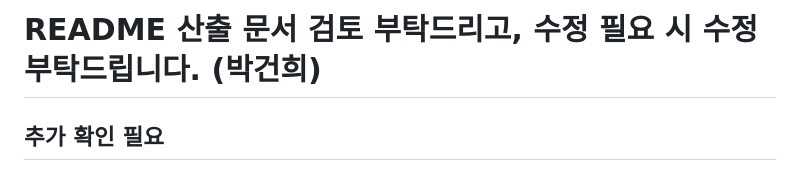
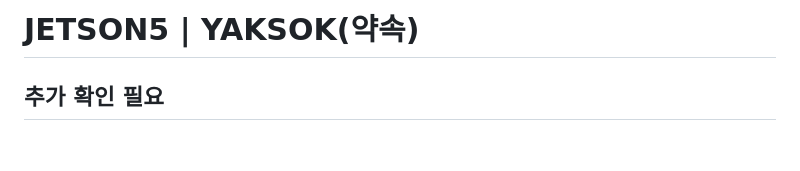
Before and after one commit to chaehyun1112/JETSON5, a Markdown page: README.md, the part around the change. GitHub-like rendering; blank space fills up the shorter version.

Commit message:
Update project title and request for review

```diff
--- a/README.md
+++ b/README.md
@@ -1,4 +1,4 @@
-# README 산출 문서 검토 부탁드리고, 수정 필요 시 수정 부탁드립니다. (박건희)
+# JETSON5 | YAKSOK(약속)
 
 ## 추가 확인 필요
 
```
